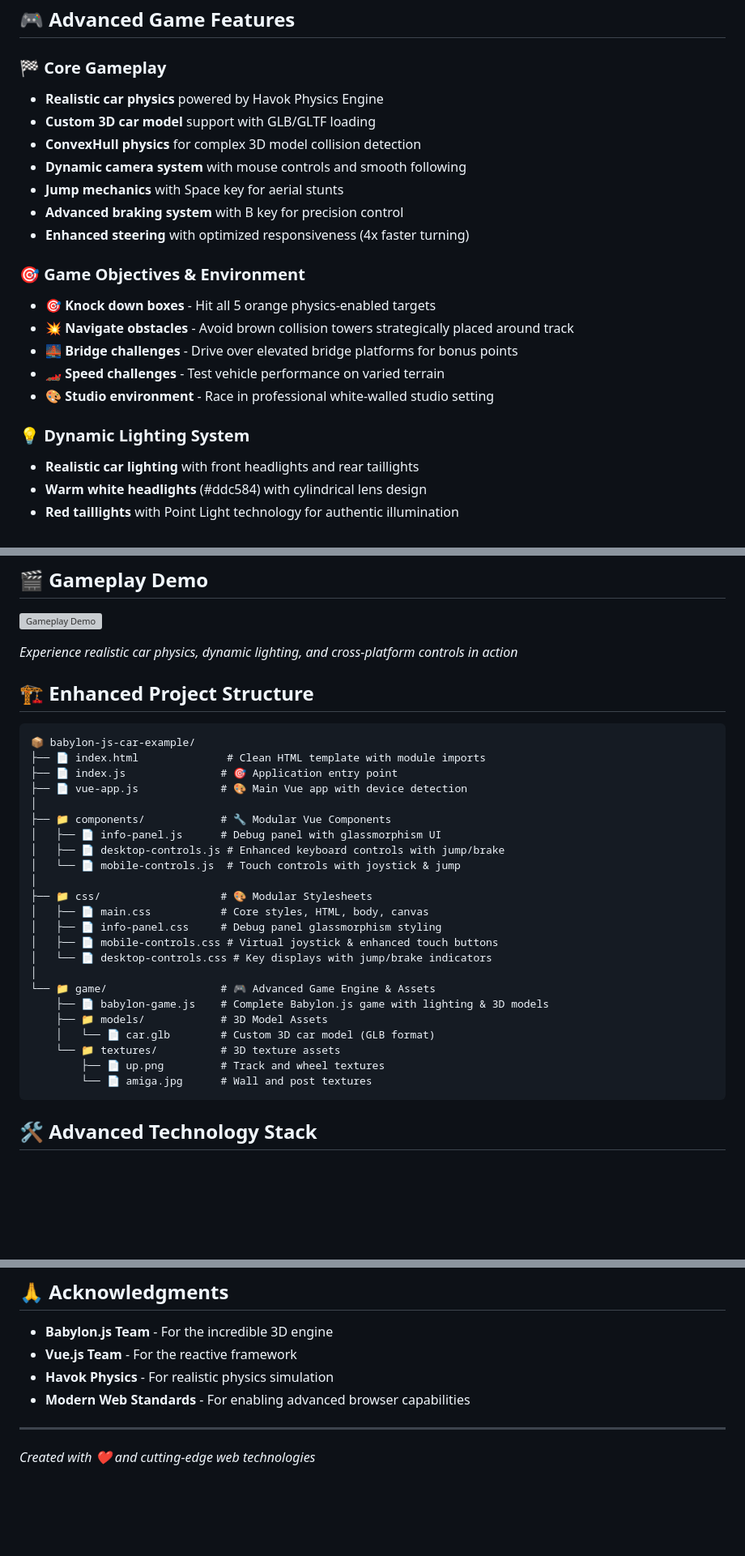
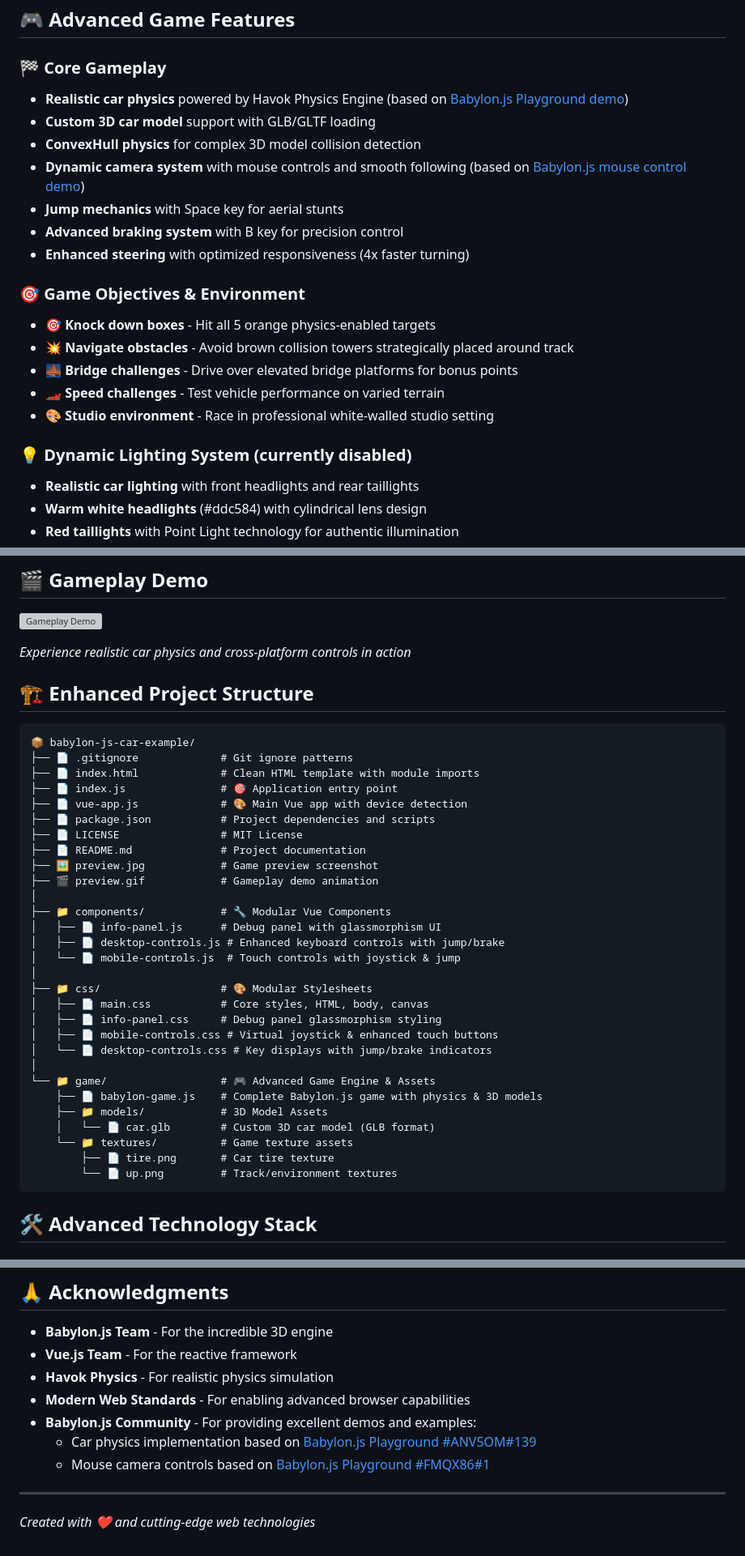
Before and after one commit to joosep-wm/babylon-js-car-simulator, a Markdown page: README.md, 3 parts joined by grey strips. Shown at 81% size. Rendered like a GitHub page; blank space fills up the shorter version; grey boxes are pictures that could not be loaded.

Commit message:
docs: Update README for clarity and additional references to demos

````diff
--- a/README.md
+++ b/README.md
@@ -37,10 +37,10 @@ This project showcases **advanced game development** using:
 ## 🎮 Advanced Game Features
 
 ### 🏁 Core Gameplay
-- **Realistic car physics** powered by Havok Physics Engine
+- **Realistic car physics** powered by Havok Physics Engine (based on [Babylon.js Playground demo](https://www.babylonjs-playground.com/#ANV5OM#139))
 - **Custom 3D car model** support with GLB/GLTF loading
 - **ConvexHull physics** for complex 3D model collision detection
-- **Dynamic camera system** with mouse controls and smooth following
+- **Dynamic camera system** with mouse controls and smooth following (based on [Babylon.js mouse control demo](https://playground.babylonjs.com/#FMQX86#1))
 - **Jump mechanics** with Space key for aerial stunts
 - **Advanced braking system** with B key for precision control
 - **Enhanced steering** with optimized responsiveness (4x faster turning)
@@ -52,7 +52,7 @@ This project showcases **advanced game development** using:
 - 🏎️ **Speed challenges** - Test vehicle performance on varied terrain
 - 🎨 **Studio environment** - Race in professional white-walled studio setting
 
-### 💡 Dynamic Lighting System
+### 💡 Dynamic Lighting System (currently disabled)
 - **Realistic car lighting** with front headlights and rear taillights
 - **Warm white headlights** (#ddc584) with cylindrical lens design
 - **Red taillights** with Point Light technology for authentic illumination
@@ -97,15 +97,21 @@ This project showcases **advanced game development** using:
 
 ![Gameplay Demo](preview.gif)
 
-*Experience realistic car physics, dynamic lighting, and cross-platform controls in action*
+*Experience realistic car physics and cross-platform controls in action*
 
 ## 🏗️ Enhanced Project Structure
 
 ```
 📦 babylon-js-car-example/
-├── 📄 index.html              # Clean HTML template with module imports
+├── 📄 .gitignore             # Git ignore patterns
+├── 📄 index.html             # Clean HTML template with module imports
 ├── 📄 index.js               # 🎯 Application entry point
 ├── 📄 vue-app.js             # 🎨 Main Vue app with device detection
+├── 📄 package.json           # Project dependencies and scripts
+├── 📄 LICENSE                # MIT License
+├── 📄 README.md              # Project documentation
+├── 🖼️ preview.jpg            # Game preview screenshot
+├── 🎬 preview.gif            # Gameplay demo animation
 │
 ├── 📁 components/            # 🔧 Modular Vue Components
 │   ├── 📄 info-panel.js      # Debug panel with glassmorphism UI
@@ -119,12 +125,12 @@ This project showcases **advanced game development** using:
 │   └── 📄 desktop-controls.css # Key displays with jump/brake indicators
 │
 └── 📁 game/                  # 🎮 Advanced Game Engine & Assets
-    ├── 📄 babylon-game.js    # Complete Babylon.js game with lighting & 3D models
+    ├── 📄 babylon-game.js    # Complete Babylon.js game with physics & 3D models
     ├── 📁 models/            # 3D Model Assets
     │   └── 📄 car.glb        # Custom 3D car model (GLB format)
-    └── 📁 textures/          # 3D texture assets
-        ├── 📄 up.png         # Track and wheel textures
-        └── 📄 amiga.jpg      # Wall and post textures
+    └── 📁 textures/          # Game texture assets
+        ├── 📄 tire.png       # Car tire texture
+        └── 📄 up.png         # Track/environment textures
 ```
 
 ## 🛠️ Advanced Technology Stack
@@ -251,6 +257,9 @@ This project is licensed under the MIT License - see the [LICENSE](LICENSE) file
 - **Vue.js Team** - For the reactive framework
 - **Havok Physics** - For realistic physics simulation
 - **Modern Web Standards** - For enabling advanced browser capabilities
+- **Babylon.js Community** - For providing excellent demos and examples:
+  - Car physics implementation based on [Babylon.js Playground #ANV5OM#139](https://www.babylonjs-playground.com/#ANV5OM#139)
+  - Mouse camera controls based on [Babylon.js Playground #FMQX86#1](https://playground.babylonjs.com/#FMQX86#1)
 
 ---
 
````
Also changed, not shown: other parts of README.md (+1 -1 lines).
